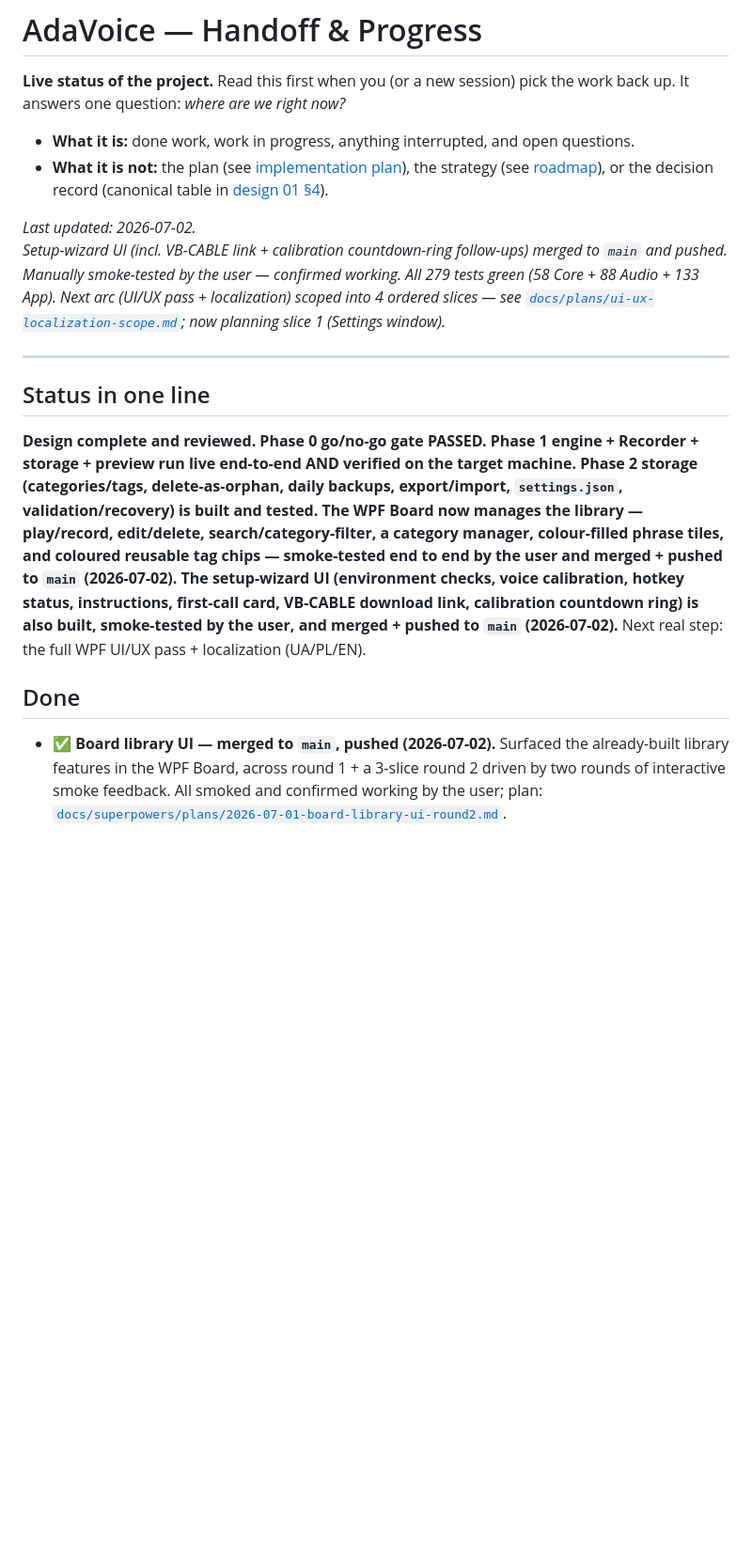
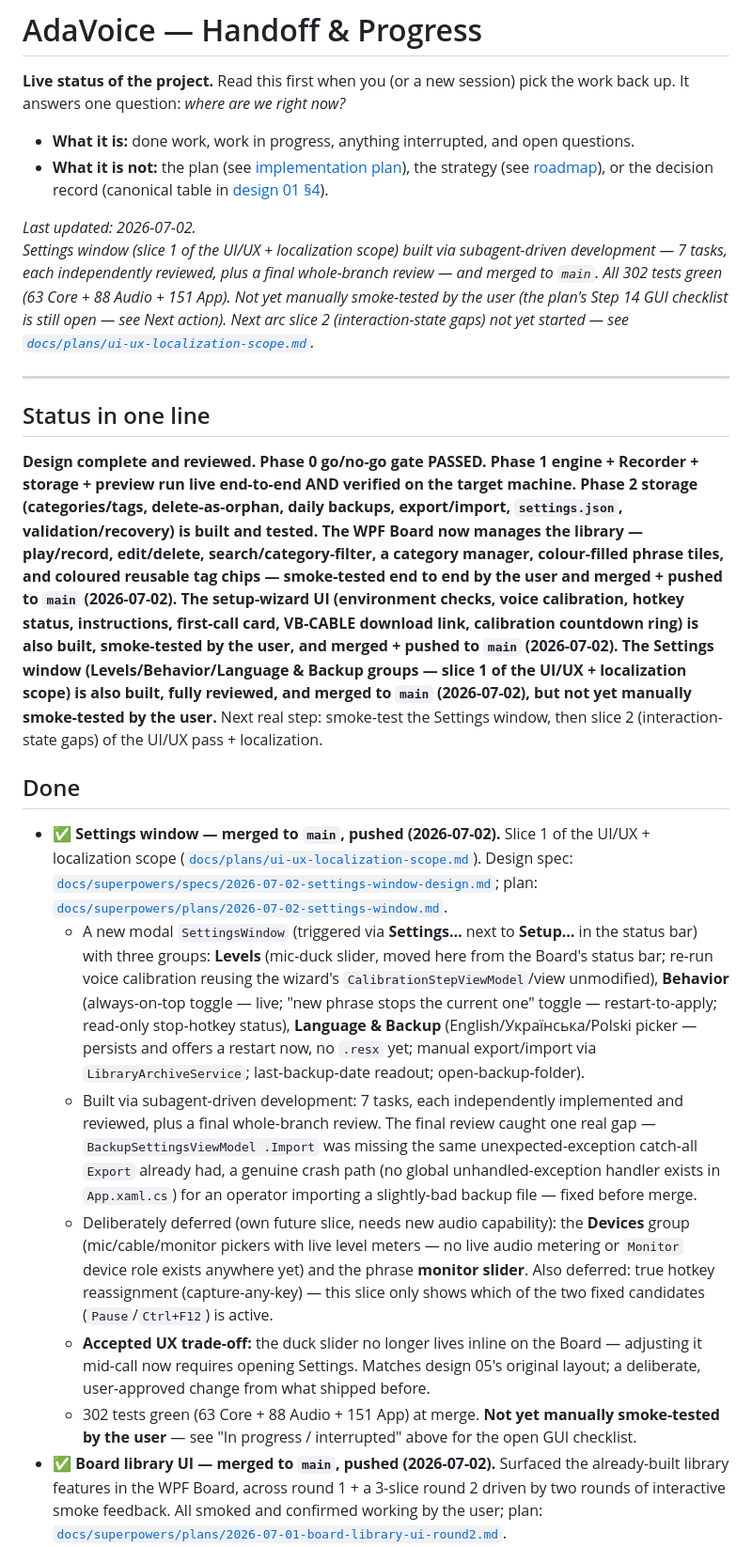
Before and after one commit to olehserv/ada-voice, a Markdown page: handoff.md, the part around one of its changes. Shown at 94% size. GitHub-like rendering; blank space fills up the shorter version.

Commit message:
docs: update handoff — Settings window (slice 1) merged, pending user smoke test
Co-Authored-By: Claude Sonnet 5 <noreply@anthropic.com>

```diff
--- a/handoff.md
+++ b/handoff.md
@@ -9,11 +9,12 @@ back up. It answers one question: *where are we right now?*
   (canonical table in [design 01 §4](docs/design/01-overview.md#4-confirmed-decisions-canonical)).
 
 _Last updated: 2026-07-02._
-_Setup-wizard UI (incl. VB-CABLE link + calibration countdown-ring follow-ups) merged to `main`
-and pushed. Manually smoke-tested by the user — confirmed working. All 279 tests green
-(58 Core + 88 Audio + 133 App). Next arc (UI/UX pass + localization) scoped into 4 ordered
-slices — see [`docs/plans/ui-ux-localization-scope.md`](docs/plans/ui-ux-localization-scope.md);
-now planning slice 1 (Settings window)._
+_Settings window (slice 1 of the UI/UX + localization scope) built via subagent-driven development
+— 7 tasks, each independently reviewed, plus a final whole-branch review — and merged to `main`.
+All 302 tests green (63 Core + 88 Audio + 151 App). Not yet manually smoke-tested by the user (the
+plan's Step 14 GUI checklist is still open — see Next action). Next arc slice 2 (interaction-state
+gaps) not yet started — see
+[`docs/plans/ui-ux-localization-scope.md`](docs/plans/ui-ux-localization-scope.md)._
 
 ---
 
@@ -27,10 +28,40 @@ category manager, colour-filled phrase tiles, and coloured reusable tag chips
 end by the user and merged + pushed to `main` (2026-07-02). The setup-wizard UI (environment
 checks, voice calibration, hotkey status, instructions, first-call card, VB-CABLE download link,
 calibration countdown ring) is also built, smoke-tested by the user, and merged + pushed to
-`main` (2026-07-02).** Next real step: the full WPF UI/UX pass + localization (UA/PL/EN).
+`main` (2026-07-02). The Settings window (Levels/Behavior/Language & Backup groups — slice 1 of
+the UI/UX + localization scope) is also built, fully reviewed, and merged to `main` (2026-07-02),
+but not yet manually smoke-tested by the user.** Next real step: smoke-test the Settings window,
+then slice 2 (interaction-state gaps) of the UI/UX pass + localization.
 
 ## Done
 
+- ✅ **Settings window — merged to `main`, pushed (2026-07-02).** Slice 1 of the UI/UX +
+  localization scope
+  ([`docs/plans/ui-ux-localization-scope.md`](docs/plans/ui-ux-localization-scope.md)). Design
+  spec: [`docs/superpowers/specs/2026-07-02-settings-window-design.md`](docs/superpowers/specs/2026-07-02-settings-window-design.md);
+  plan: [`docs/superpowers/plans/2026-07-02-settings-window.md`](docs/superpowers/plans/2026-07-02-settings-window.md).
+  - A new modal `SettingsWindow` (triggered via **Settings…** next to **Setup…** in the status bar)
+    with three groups: **Levels** (mic-duck slider, moved here from the Board's status bar; re-run
+    voice calibration reusing the wizard's `CalibrationStepViewModel`/view unmodified), **Behavior**
+    (always-on-top toggle — live; "new phrase stops the current one" toggle — restart-to-apply;
+    read-only stop-hotkey status), **Language & Backup** (English/Українська/Polski picker —
+    persists and offers a restart now, no `.resx` yet; manual export/import via
+    `LibraryArchiveService`; last-backup-date readout; open-backup-folder).
+  - Built via subagent-driven development: 7 tasks, each independently implemented and reviewed,
+    plus a final whole-branch review. The final review caught one real gap — `BackupSettingsViewModel
+    .Import` was missing the same unexpected-exception catch-all `Export` already had, a genuine
+    crash path (no global unhandled-exception handler exists in `App.xaml.cs`) for an operator
+    importing a slightly-bad backup file — fixed before merge.
+  - Deliberately deferred (own future slice, needs new audio capability): the **Devices** group
+    (mic/cable/monitor pickers with live level meters — no live audio metering or `Monitor` device
+    role exists anywhere yet) and the phrase **monitor slider**. Also deferred: true hotkey
+    reassignment (capture-any-key) — this slice only shows which of the two fixed candidates
+    (`Pause`/`Ctrl+F12`) is active.
+  - **Accepted UX trade-off:** the duck slider no longer lives inline on the Board — adjusting it
+    mid-call now requires opening Settings. Matches design 05's original layout; a deliberate,
+    user-approved change from what shipped before.
+  - 302 tests green (63 Core + 88 Audio + 151 App) at merge. **Not yet manually smoke-tested by the
+    user** — see "In progress / interrupted" above for the open GUI checklist.
 - ✅ **Board library UI — merged to `main`, pushed (2026-07-02).** Surfaced the already-built library
   features in the WPF Board, across round 1 + a 3-slice round 2 driven by two rounds of interactive
   smoke feedback. All smoked and confirmed working by the user; plan:
```
Also changed, not shown: other parts of handoff.md (+26 -14 lines).
